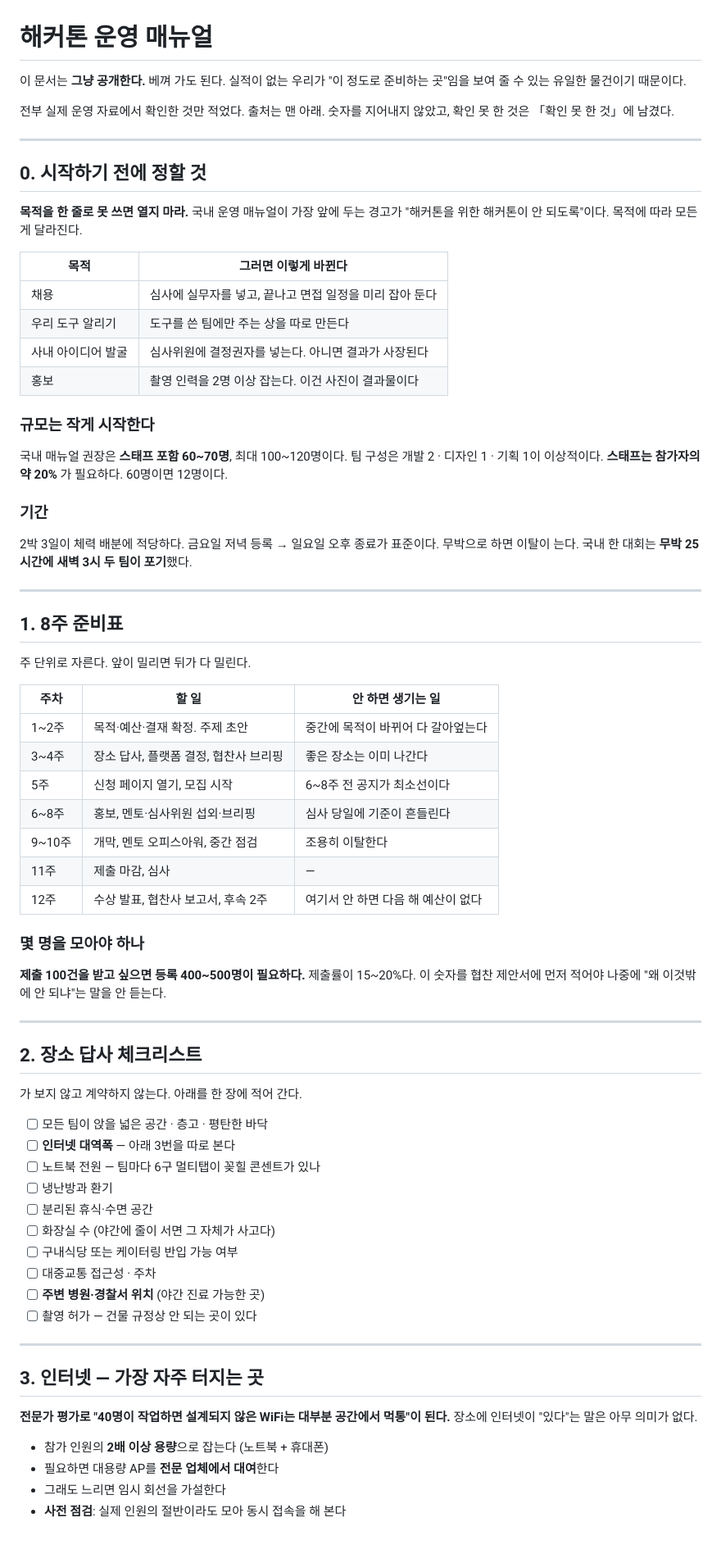
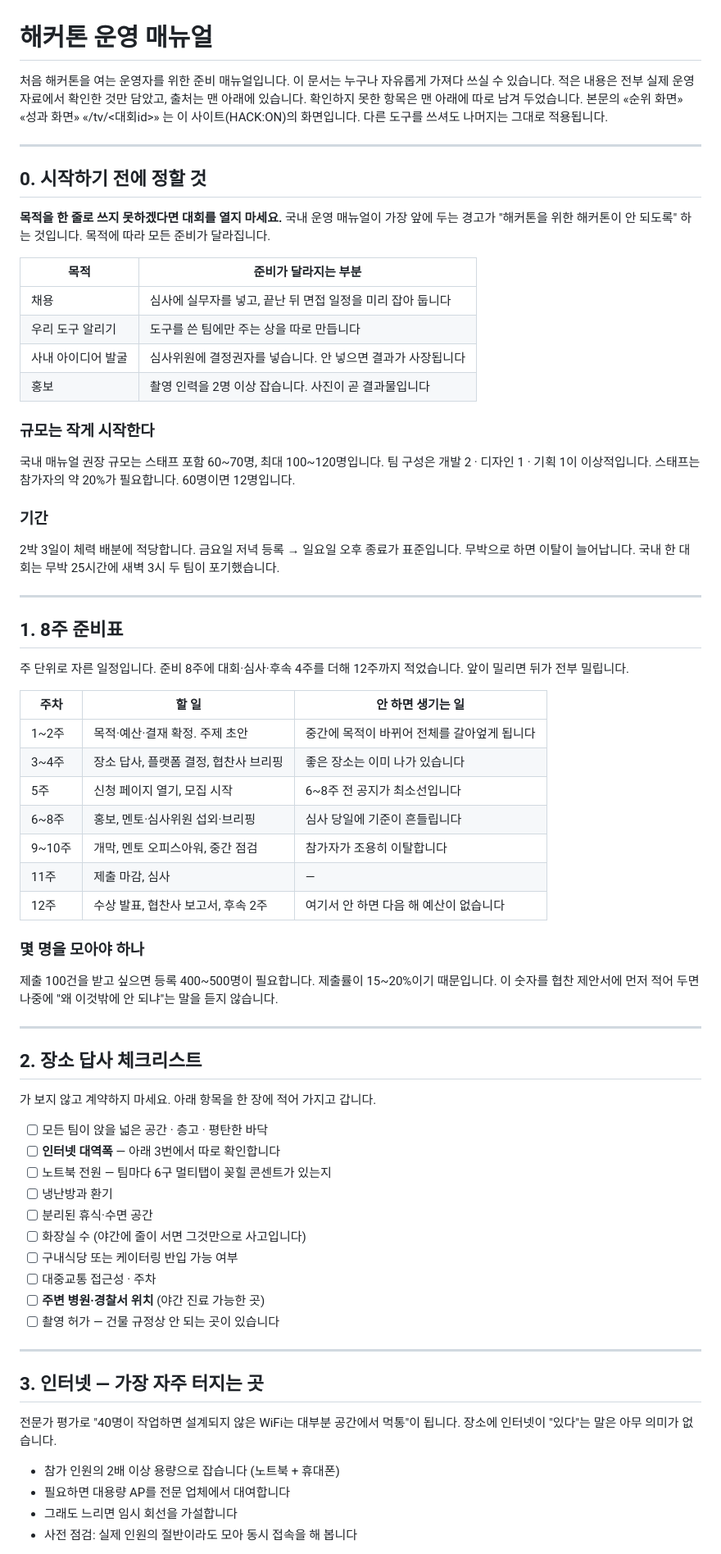
Before and after one commit to mandeun/hackon, a Markdown page: GUIDE.md, the part around one of its changes. Shown at 82% size. Rendered like a GitHub page.

```diff
--- a/GUIDE.md
+++ b/GUIDE.md
@@ -1,83 +1,83 @@
 # 해커톤 운영 매뉴얼
 
-이 문서는 **그냥 공개한다.** 베껴 가도 된다.
-실적이 없는 우리가 "이 정도로 준비하는 곳"임을 보여 줄 수 있는 유일한 물건이기 때문이다.
-
-전부 실제 운영 자료에서 확인한 것만 적었다. 출처는 맨 아래.
-숫자를 지어내지 않았고, 확인 못 한 것은 「확인 못 한 것」에 남겼다.
+처음 해커톤을 여는 운영자를 위한 준비 매뉴얼입니다.
+이 문서는 누구나 자유롭게 가져다 쓰실 수 있습니다.
+적은 내용은 전부 실제 운영 자료에서 확인한 것만 담았고, 출처는 맨 아래에 있습니다.
+확인하지 못한 항목은 맨 아래에 따로 남겨 두었습니다.
+본문의 «순위 화면» «성과 화면» «/tv/<대회id>» 는 이 사이트(HACK:ON)의 화면입니다. 다른 도구를 쓰셔도 나머지는 그대로 적용됩니다.
 
 ---
 
 ## 0. 시작하기 전에 정할 것
 
-**목적을 한 줄로 못 쓰면 열지 마라.** 국내 운영 매뉴얼이 가장 앞에 두는 경고가
-"해커톤을 위한 해커톤이 안 되도록"이다. 목적에 따라 모든 게 달라진다.
+**목적을 한 줄로 쓰지 못하겠다면 대회를 열지 마세요.** 국내 운영 매뉴얼이 가장 앞에 두는 경고가
+"해커톤을 위한 해커톤이 안 되도록" 하는 것입니다. 목적에 따라 모든 준비가 달라집니다.
 
-| 목적 | 그러면 이렇게 바뀐다 |
+| 목적 | 준비가 달라지는 부분 |
 |---|---|
-| 채용 | 심사에 실무자를 넣고, 끝나고 면접 일정을 미리 잡아 둔다 |
-| 우리 도구 알리기 | 도구를 쓴 팀에만 주는 상을 따로 만든다 |
-| 사내 아이디어 발굴 | 심사위원에 결정권자를 넣는다. 아니면 결과가 사장된다 |
-| 홍보 | 촬영 인력을 2명 이상 잡는다. 이건 사진이 결과물이다 |
+| 채용 | 심사에 실무자를 넣고, 끝난 뒤 면접 일정을 미리 잡아 둡니다 |
+| 우리 도구 알리기 | 도구를 쓴 팀에만 주는 상을 따로 만듭니다 |
+| 사내 아이디어 발굴 | 심사위원에 결정권자를 넣습니다. 안 넣으면 결과가 사장됩니다 |
+| 홍보 | 촬영 인력을 2명 이상 잡습니다. 사진이 곧 결과물입니다 |
 
 ### 규모는 작게 시작한다
 
-국내 매뉴얼 권장은 **스태프 포함 60~70명**, 최대 100~120명이다.
-팀 구성은 개발 2 · 디자인 1 · 기획 1이 이상적이다.
-**스태프는 참가자의 약 20%** 가 필요하다. 60명이면 12명이다.
+국내 매뉴얼 권장 규모는 스태프 포함 60~70명, 최대 100~120명입니다.
+팀 구성은 개발 2 · 디자인 1 · 기획 1이 이상적입니다.
+스태프는 참가자의 약 20%가 필요합니다. 60명이면 12명입니다.
 
 ### 기간
 
-2박 3일이 체력 배분에 적당하다. 금요일 저녁 등록 → 일요일 오후 종료가 표준이다.
-무박으로 하면 이탈이 는다. 국내 한 대회는 **무박 25시간에 새벽 3시 두 팀이 포기**했다.
+2박 3일이 체력 배분에 적당합니다. 금요일 저녁 등록 → 일요일 오후 종료가 표준입니다.
+무박으로 하면 이탈이 늘어납니다. 국내 한 대회는 무박 25시간에 새벽 3시 두 팀이 포기했습니다.
 
 ---
 
 ## 1. 8주 준비표
 
-주 단위로 자른다. 앞이 밀리면 뒤가 다 밀린다.
+주 단위로 자른 일정입니다. 준비 8주에 대회·심사·후속 4주를 더해 12주까지 적었습니다. 앞이 밀리면 뒤가 전부 밀립니다.
 
 | 주차 | 할 일 | 안 하면 생기는 일 |
 |---|---|---|
-| 1~2주 | 목적·예산·결재 확정. 주제 초안 | 중간에 목적이 바뀌어 다 갈아엎는다 |
-| 3~4주 | 장소 답사, 플랫폼 결정, 협찬사 브리핑 | 좋은 장소는 이미 나간다 |
-| 5주 | 신청 페이지 열기, 모집 시작 | 6~8주 전 공지가 최소선이다 |
-| 6~8주 | 홍보, 멘토·심사위원 섭외·브리핑 | 심사 당일에 기준이 흔들린다 |
-| 9~10주 | 개막, 멘토 오피스아워, 중간 점검 | 조용히 이탈한다 |
+| 1~2주 | 목적·예산·결재 확정. 주제 초안 | 중간에 목적이 바뀌어 전체를 갈아엎게 됩니다 |
+| 3~4주 | 장소 답사, 플랫폼 결정, 협찬사 브리핑 | 좋은 장소는 이미 나가 있습니다 |
+| 5주 | 신청 페이지 열기, 모집 시작 | 6~8주 전 공지가 최소선입니다 |
+| 6~8주 | 홍보, 멘토·심사위원 섭외·브리핑 | 심사 당일에 기준이 흔들립니다 |
+| 9~10주 | 개막, 멘토 오피스아워, 중간 점검 | 참가자가 조용히 이탈합니다 |
 | 11주 | 제출 마감, 심사 | — |
-| 12주 | 수상 발표, 협찬사 보고서, 후속 2주 | 여기서 안 하면 다음 해 예산이 없다 |
+| 12주 | 수상 발표, 협찬사 보고서, 후속 2주 | 여기서 안 하면 다음 해 예산이 없습니다 |
 
 ### 몇 명을 모아야 하나
 
-**제출 100건을 받고 싶으면 등록 400~500명이 필요하다.** 제출률이 15~20%다.
-이 숫자를 협찬 제안서에 먼저 적어야 나중에 "왜 이것밖에 안 되냐"는 말을 안 듣는다.
+제출 100건을 받고 싶으면 등록 400~500명이 필요합니다. 제출률이 15~20%이기 때문입니다.
+이 숫자를 협찬 제안서에 먼저 적어 두면 나중에 "왜 이것밖에 안 되냐"는 말을 듣지 않습니다.
 
 ---
 
 ## 2. 장소 답사 체크리스트
 
-가 보지 않고 계약하지 않는다. 아래를 한 장에 적어 간다.
+가 보지 않고 계약하지 마세요. 아래 항목을 한 장에 적어 가지고 갑니다.
 
 - [ ] 모든 팀이 앉을 넓은 공간 · 층고 · 평탄한 바닥
-- [ ] **인터넷 대역폭** — 아래 3번을 따로 본다
-- [ ] 노트북 전원 — 팀마다 6구 멀티탭이 꽂힐 콘센트가 있나
+- [ ] **인터넷 대역폭** — 아래 3번에서 따로 확인합니다
+- [ ] 노트북 전원 — 팀마다 6구 멀티탭이 꽂힐 콘센트가 있는지
 - [ ] 냉난방과 환기
 - [ ] 분리된 휴식·수면 공간
-- [ ] 화장실 수 (야간에 줄이 서면 그 자체가 사고다)
+- [ ] 화장실 수 (야간에 줄이 서면 그것만으로 사고입니다)
 - [ ] 구내식당 또는 케이터링 반입 가능 여부
 - [ ] 대중교통 접근성 · 주차
 - [ ] **주변 병원·경찰서 위치** (야간 진료 가능한 곳)
-- [ ] 촬영 허가 — 건물 규정상 안 되는 곳이 있다
+- [ ] 촬영 허가 — 건물 규정상 안 되는 곳이 있습니다
 
 ---
 
 ## 3. 인터넷 — 가장 자주 터지는 곳
 
-**전문가 평가로 "40명이 작업하면 설계되지 않은 WiFi는 대부분 공간에서 먹통"이 된다.**
-장소에 인터넷이 "있다"는 말은 아무 의미가 없다.
+전문가 평가로 "40명이 작업하면 설계되지 않은 WiFi는 대부분 공간에서 먹통"이 됩니다.
+장소에 인터넷이 "있다"는 말은 아무 의미가 없습니다.
 
-- 참가 인원의 **2배 이상 용량**으로 잡는다 (노트북 + 휴대폰)
-- 필요하면 대용량 AP를 **전문 업체에서 대여**한다
-- 그래도 느리면 임시 회선을 가설한다
-- **사전 점검**: 실제 인원의 절반이라도 모아 동시 접속을 해 본다
+- 참가 인원의 2배 이상 용량으로 잡습니다 (노트북 + 휴대폰)
+- 필요하면 대용량 AP를 전문 업체에서 대여합니다
+- 그래도 느리면 임시 회선을 가설합니다
+- 사전 점검: 실제 인원의 절반이라도 모아 동시 접속을 해 봅니다
 
```
Also changed, not shown: other parts of GUIDE.md (+79 -78 lines).
